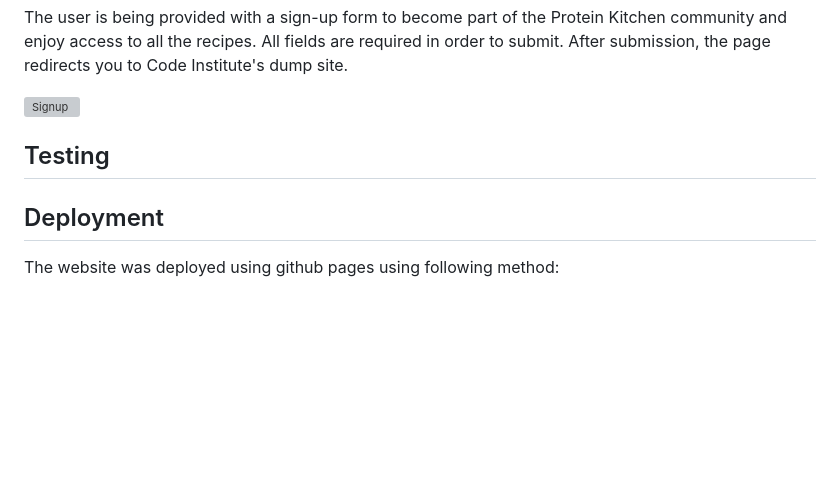
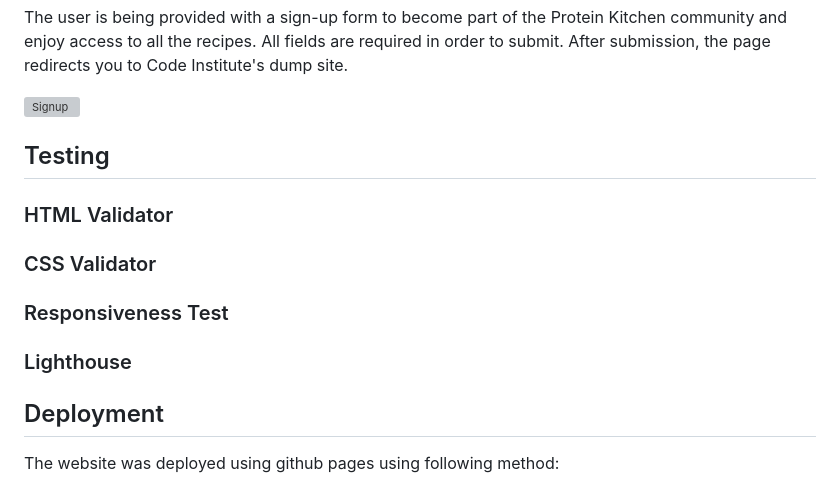
Before and after one commit to yanidruffy/protein-kitchen, a Markdown page: README.md, the part around the change. Rendered like a GitHub page; blank space fills up the shorter version; grey boxes are pictures that could not be loaded.

Commit message:
docs: add headings to Testing section in readme

```diff
--- a/README.md
+++ b/README.md
@@ -39,6 +39,10 @@ After submission, the page redirects you to Code Institute's dump site.
 
 ![Signup](./assets/readme-images/signup.png)
 ## Testing
+### HTML Validator
+### CSS Validator
+### Responsiveness Test
+### Lighthouse
 ## Deployment
 The website was deployed using github pages using following method:
 - Go to the "Settings" tab of your github repository
```
